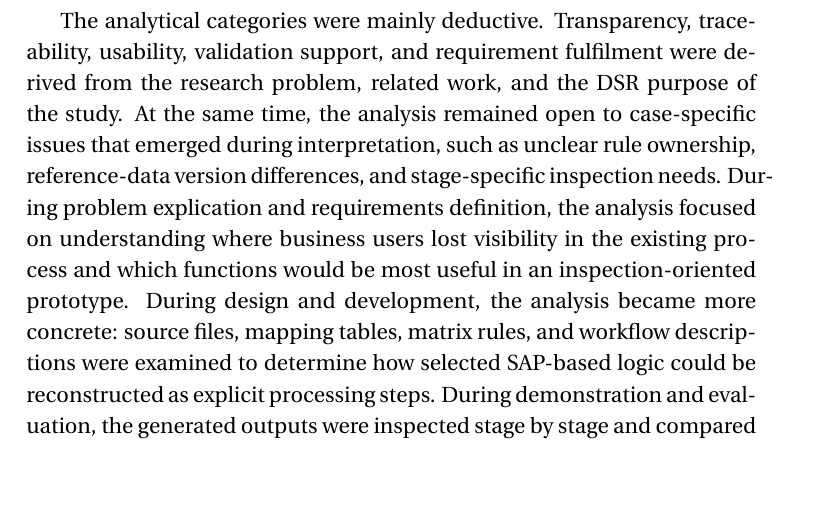
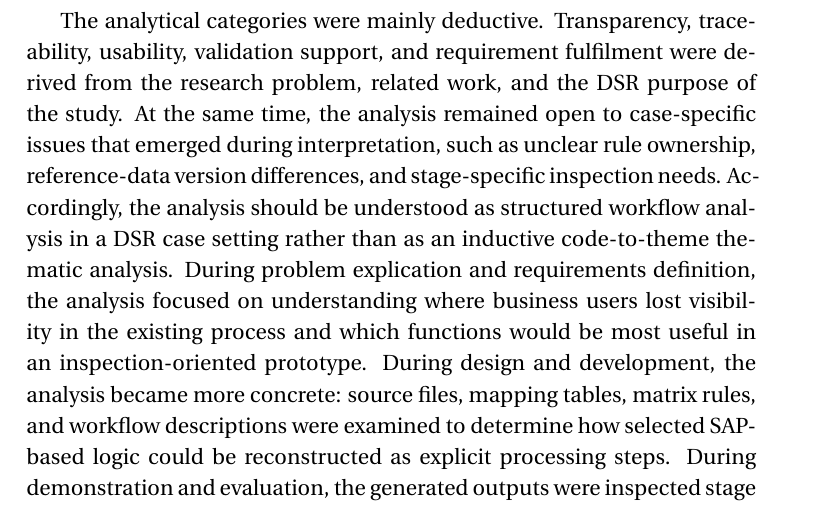
Before and after one commit to YanxiangDu2023/latex_upload_pack, a LaTeX thesis (Thesis.tex, which reads Chapters/Method.tex): part of page 31 of 86, cut so that both start at the same text, the shorter picture padded with empty space. Compiled offline with pdfLaTeX.

Commit message:
your message

```diff
--- a/Chapters/Method.tex
+++ b/Chapters/Method.tex
@@ -74,7 +74,7 @@ Document analysis was therefore used to examine process materials, workflow desc
 
 The collected material was analysed through a combination of \textbf{qualitative interpretation} and \textbf{technical inspection}. In practice, this meant breaking the workflow into stages, interpreting rules from documents and stakeholder explanations, checking how those rules appeared in the prototype outputs, and comparing implemented results with expected behaviour \cite{johannesson2021,hevner2004design}. The study was not conducted as a formal line-by-line content analysis. Instead, the main unit of analysis was the \textit{workflow stage} together with its associated inputs, rules, transformations, and generated outputs. This was appropriate because the research problem concerns how visibility is gained or lost across staged enterprise processing rather than how isolated statements should be coded.
 
-The analytical categories were mainly deductive. Transparency, traceability, usability, validation support, and requirement fulfilment were derived from the research problem, related work, and the DSR purpose of the study. At the same time, the analysis remained open to case-specific issues that emerged during interpretation, such as unclear rule ownership, reference-data version differences, and stage-specific inspection needs. During problem explication and requirements definition, the analysis focused on understanding where business users lost visibility in the existing process and which functions would be most useful in an inspection-oriented prototype. During design and development, the analysis became more concrete: source files, mapping tables, matrix rules, and workflow descriptions were examined to determine how selected SAP-based logic could be reconstructed as explicit processing steps. During demonstration and evaluation, the generated outputs were inspected stage by stage and compared with expected workflow behaviour and selected reference outputs. Stakeholder feedback was reviewed qualitatively, especially comments about whether the prototype made it easier to understand a stage, inspect an intermediate result, or discuss an unexpected value.
+The analytical categories were mainly deductive. Transparency, traceability, usability, validation support, and requirement fulfilment were derived from the research problem, related work, and the DSR purpose of the study. At the same time, the analysis remained open to case-specific issues that emerged during interpretation, such as unclear rule ownership, reference-data version differences, and stage-specific inspection needs. Accordingly, the analysis should be understood as structured workflow analysis in a DSR case setting rather than as an inductive code-to-theme thematic analysis. During problem explication and requirements definition, the analysis focused on understanding where business users lost visibility in the existing process and which functions would be most useful in an inspection-oriented prototype. During design and development, the analysis became more concrete: source files, mapping tables, matrix rules, and workflow descriptions were examined to determine how selected SAP-based logic could be reconstructed as explicit processing steps. During demonstration and evaluation, the generated outputs were inspected stage by stage and compared with expected workflow behaviour and selected reference outputs. Stakeholder feedback was reviewed qualitatively, especially comments about whether the prototype made it easier to understand a stage, inspect an intermediate result, or discuss an unexpected value.
 
 
 
```
Also changed, not shown: 3 other files.
